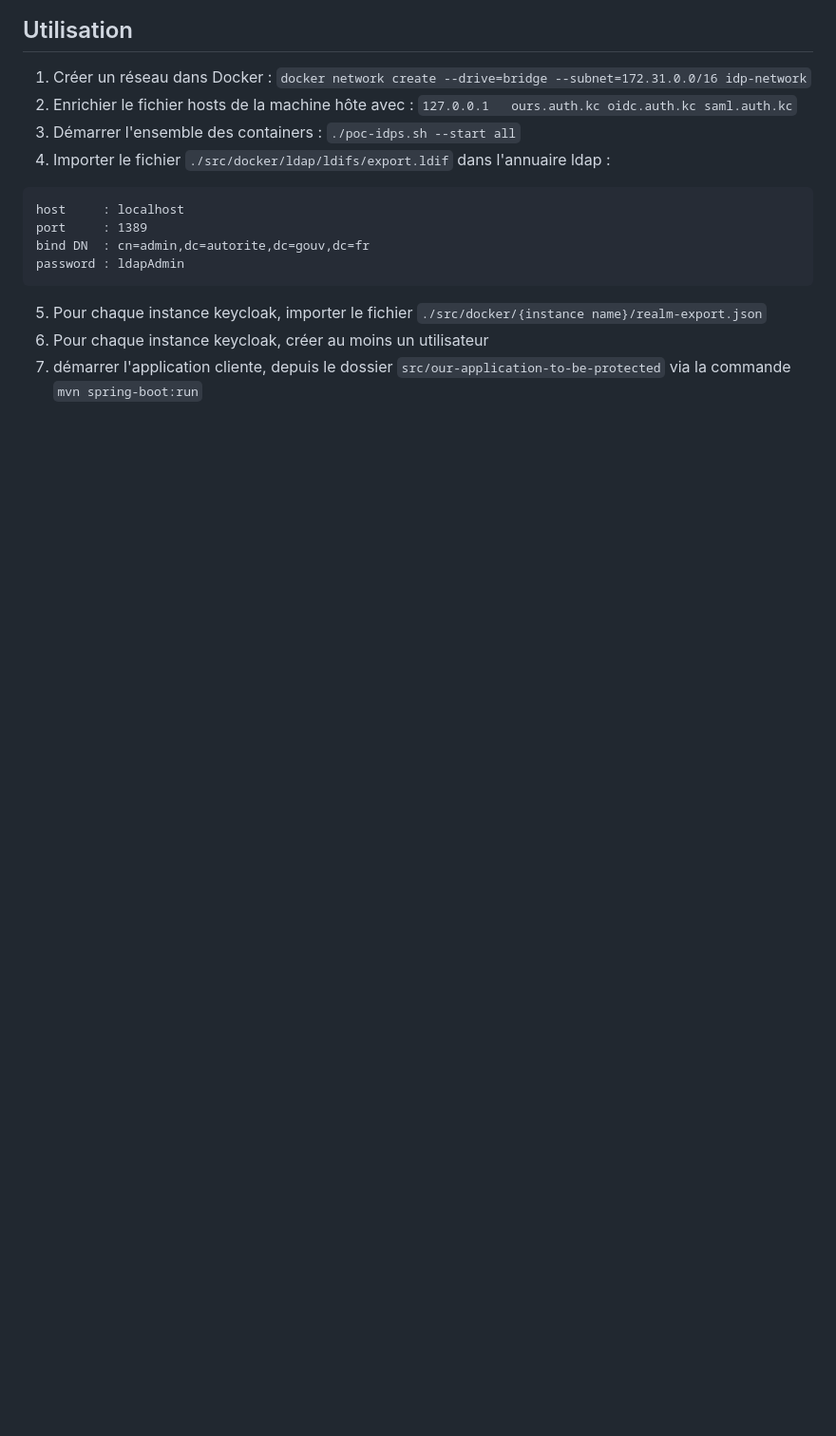
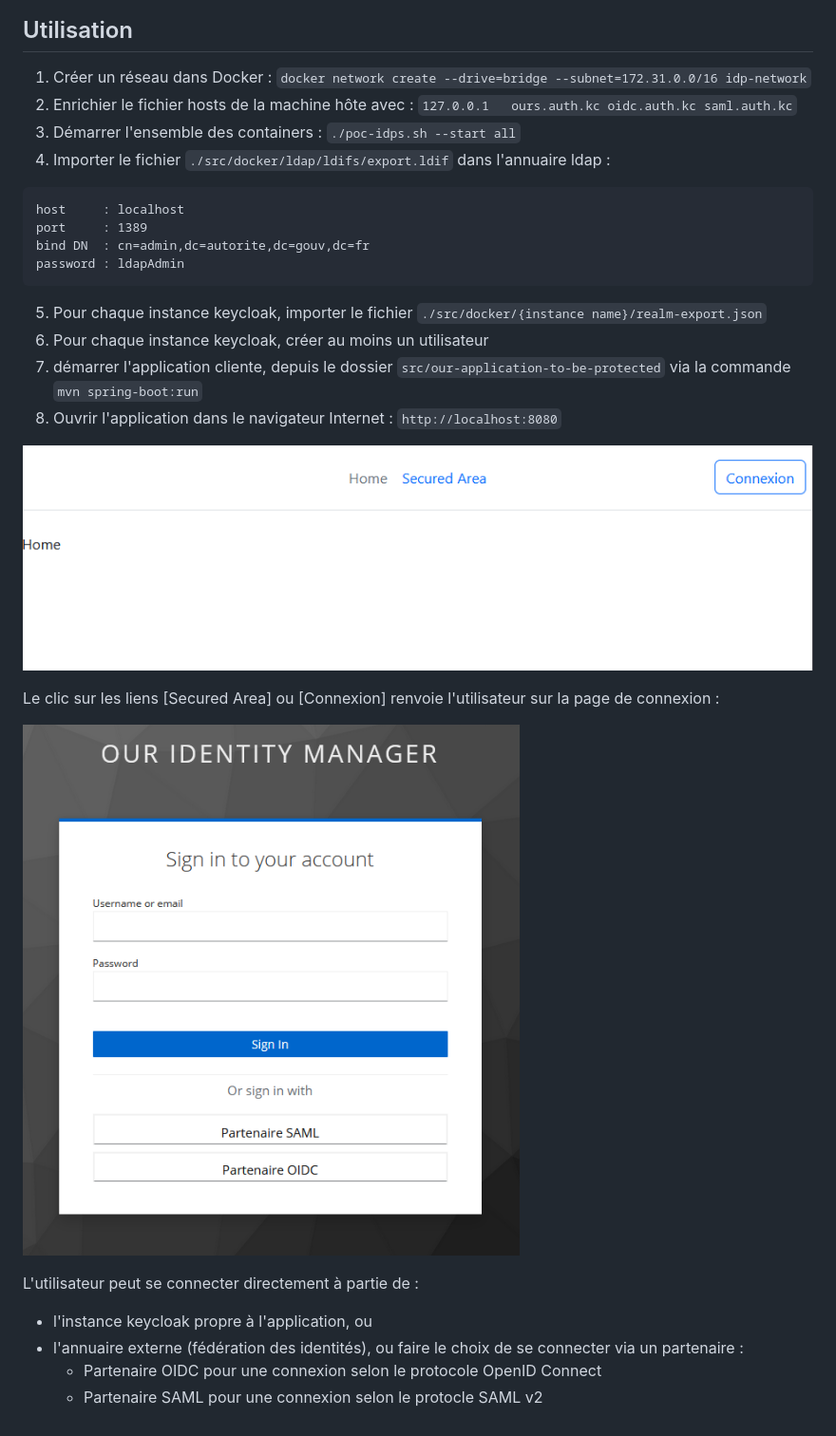
Before and after one commit to DVanderstoken/poc-idp, a Markdown page: README.md, the part around the change. Shown: that part at 95% size. GitHub-like rendering; pictures changed too: docs/ressources/home.png (added), docs/ressources/login.png (added); blank space fills up the shorter version.

Commit message:
Documentation
Enrichissement de la documentation

```diff
--- a/README.md
+++ b/README.md
@@ -41,3 +41,16 @@ password : ldapAdmin
 5. Pour chaque instance keycloak, importer le fichier `./src/docker/{instance name}/realm-export.json`
 6. Pour chaque instance keycloak, créer au moins un utilisateur
 7. démarrer l'application cliente, depuis le dossier `src/our-application-to-be-protected` via la commande `mvn spring-boot:run`
+8. Ouvrir l'application dans le navigateur Internet : `http://localhost:8080`
+
+ ![Page d'accueil de l'application](/docs/ressources/home.png)
+
+ Le clic sur les liens [Secured Area] ou [Connexion] renvoie l'utilisateur sur la page de connexion :
+
+ ![Page de connexion](/docs/ressources/login.png)
+
+ L'utilisateur peut se connecter directement à partie de :
+ - l'instance keycloak propre à l'application, ou
+ - l'annuaire externe (fédération des identités), ou faire le choix de se connecter via un partenaire :
+     - Partenaire OIDC pour une connexion selon le protocole OpenID Connect
+     - Partenaire SAML pour une connexion selon le protocle SAML v2
```
